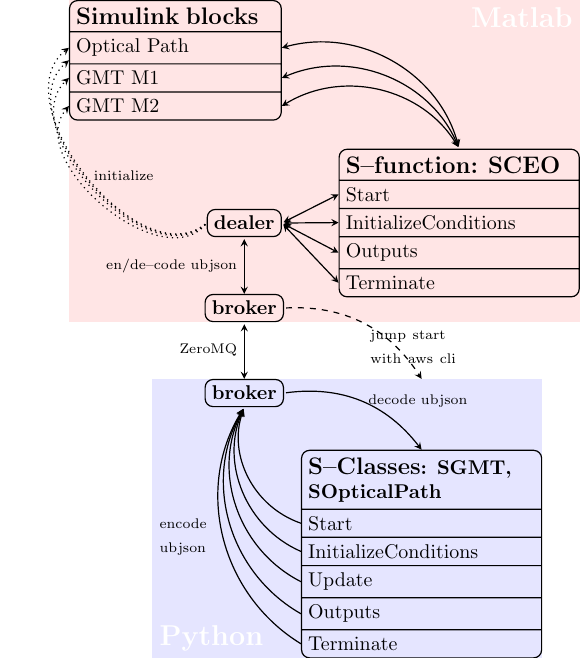
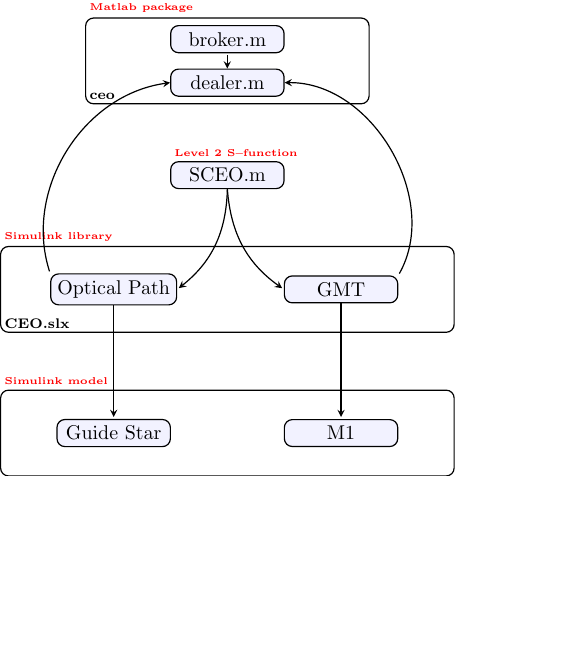
Before and after one commit to rconan/SIMCEO, a LaTeX figure (doc/simceo.flowchart.main.tex, which reads doc/simceo.matlab.tex): the whole page, the shorter picture padded with empty space. Compiled offline with pdfLaTeX.

Commit message:
DOC: MATLAB CLIENT FLOWCHART

```diff
--- /dev/null
+++ b/doc/simceo.matlab.tex
@@ -0,0 +1,42 @@
+\begin{tikzpicture}[every node/.style={rounded corners},
+                    every path/.style={shorten <=1pt,>=stealth,semithick},
+                    element/.style={draw,minimum width=2cm,fill=blue!5},
+                    annotation/.style={inner sep=2pt}]
+
+\node[draw,minimum width=5cm,minimum height=10ex] (ceo) {};
+\node[annotation,anchor=south west] at (ceo.south west) {\textbf{\scriptsize ceo}};
+\node[annotation,anchor=south west] at (ceo.north west) {\textcolor{red}{\textbf{\tiny Matlab package}}};
+
+\node[element,below=of ceo] (SCEO) {SCEO.m};
+\node[annotation,anchor=south west] at (SCEO.north west) {\textcolor{red}{\textbf{\tiny Level 2 S--function}}};
+
+\node[element] (broker) at ($(ceo.north)!0.25!(ceo.south)$) {broker.m};
+\node[element] (dealer) at ($(ceo.north)!0.75!(ceo.south)$) {dealer.m};
+
+\node[draw,below=of SCEO,minimum width=8cm,minimum height=10ex] (library) {};
+\node[annotation,anchor=south west] at (library.south west) {\textbf{\scriptsize CEO.slx}};
+\node[annotation,anchor=south west] at (library.north west) {\textcolor{red}{\textbf{\tiny Simulink library}}};
+
+\node[element] (OP) at ($(library.west)!0.25!(library.east)$) {Optical Path};
+\node[element] (GMT) at ($(library.west)!0.75!(library.east)$) {GMT};
+
+\node[draw,below=of library,minimum width=8cm,minimum height=10ex] (model) {};
+%\node[anchor=south west] at (model.south west) {\textbf{\scriptsize CEO.slx}};
+\node[annotation,anchor=south west] at (model.north west) {\textcolor{red}{\textbf{\tiny Simulink model}}};
+
+\node[element] (GS) at ($(model.west)!0.25!(model.east)$) {Guide Star};
+\node[element] (M1) at ($(model.west)!0.75!(model.east)$) {M1};
+
+\path [<-] (OP.east) edge[bend right=25] (SCEO.south)
+           (GMT.west) edge[bend left=25] (SCEO.south);
+\path [->] (OP.north west) edge[bend left=50] (dealer.west)
+           (GMT.north east) edge[bend right=60] (dealer.east);
+\path [<-] (GS.north) edge (OP.south)
+           (M1.north) edge (GMT.south);
+\path [->] (broker) edge (dealer);
+
+\end{tikzpicture}
+%%% Local Variables:
+%%% mode: latex
+%%% TeX-master: "simceo.flowchart.main"
+%%% End:
```
Also changed, not shown: doc/simceo.flowchart.main.tex (+3 -1 lines), 1 other file.
